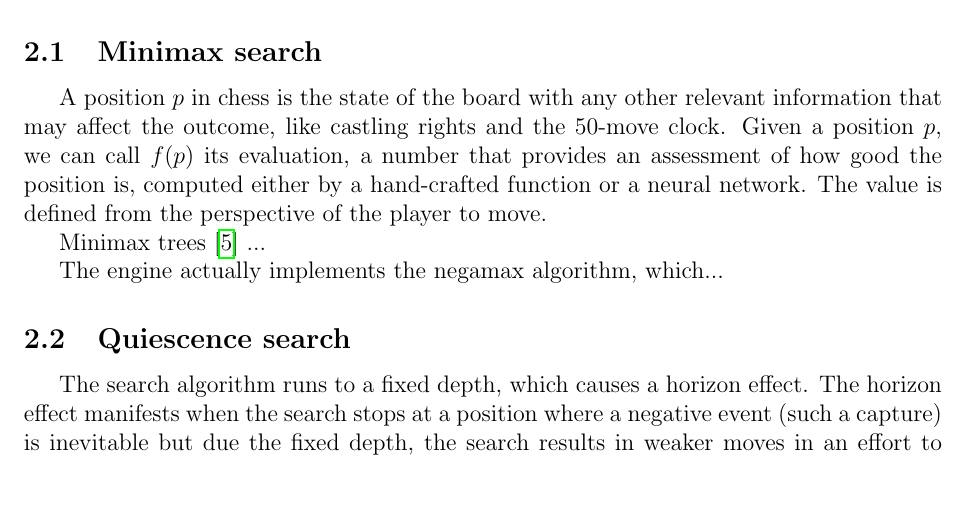
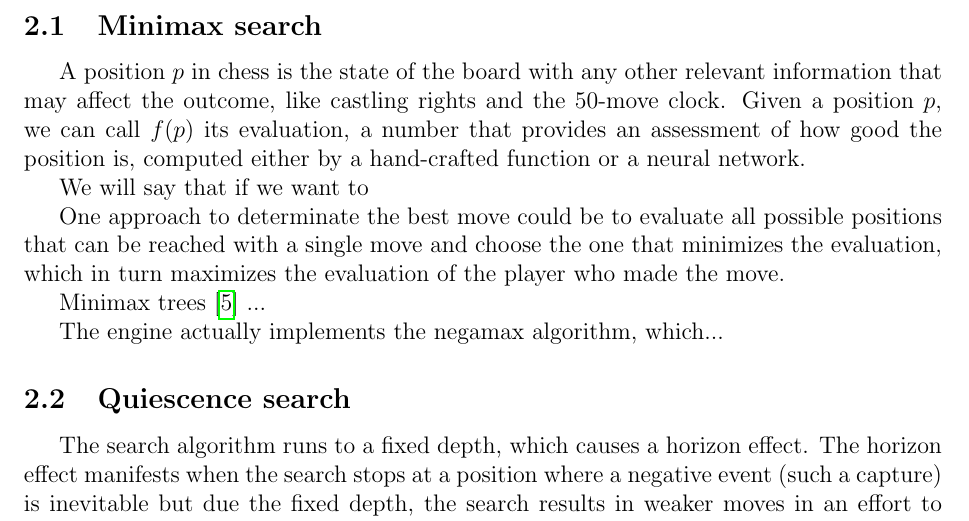
Before and after one commit to mlomb/cs-master-thesis-doc, a LaTeX thesis (thesis/main.tex, which reads thesis/2_engine.tex): part of page 8 of 44, cut so that both start at the same text, the shorter picture padded with empty space. Compiled offline with pdfLaTeX.

Commit message:
minor text

```diff
--- a/thesis/2_engine.tex
+++ b/thesis/2_engine.tex
@@ -6,7 +6,16 @@ Classic chess engines are composed of two main components: \textbf{the search} a
 
 \subsection{Minimax search}
 
-A position $p$ in chess is the state of the board with any other relevant information that may affect the outcome, like castling rights and the 50-move clock. Given a position $p$, we can call $f(p)$ its evaluation, a number that provides an assessment of how good the position is, computed either by a hand-crafted function or a neural network. The value is defined from the perspective of the player to move.
+A position $p$ in chess is the state of the board with any other relevant information that may affect the outcome, like castling rights and the 50-move clock. Given a position $p$, we can call $f(p)$ its evaluation, a number that provides an assessment of how good the position is, computed either by a hand-crafted function or a neural network.
+
+
+
+We will say that if we want to
+
+% The value of the evaluation is defined from the point of view of the player to move in the initial position. In practice, the value of the evaluation is defined from the point of view of the player to move, negating
+% The value is defined from the perspective of the player to move, however for simplicity we will assume that
+
+One approach to determinate the best move could be to evaluate all possible positions that can be reached with a single move and choose the one that minimizes the evaluation, which in turn maximizes the evaluation of the player who made the move.
 
 Minimax trees \cite{minimax-survey:1995} ...
 
```
